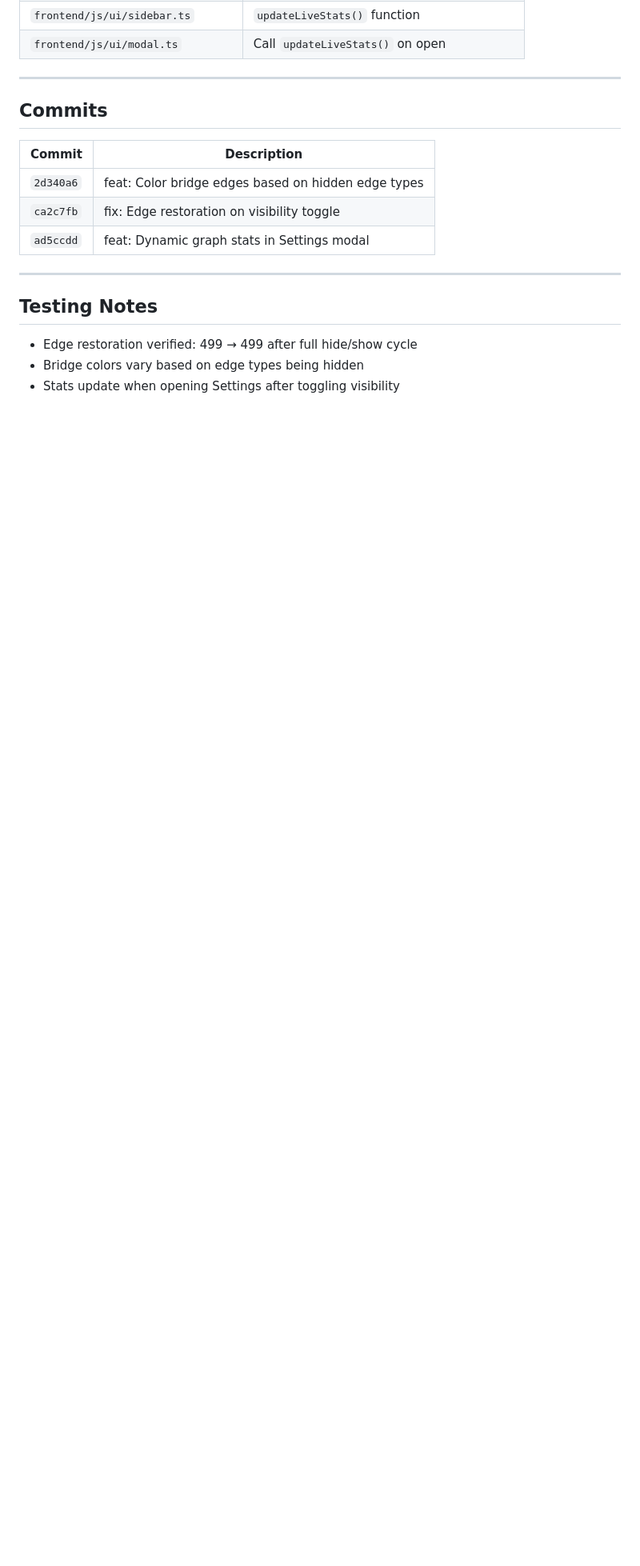
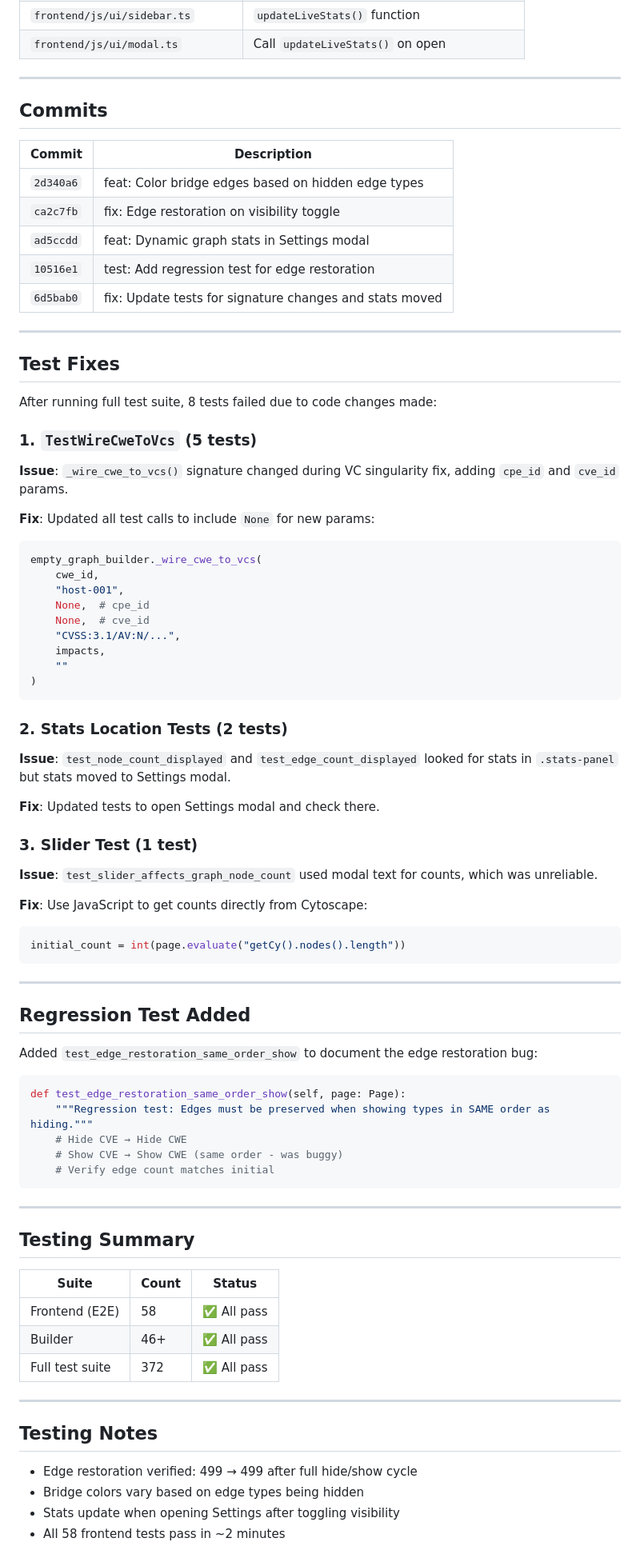
Before and after one commit to tmachalewski/PAGDrawer, a Markdown page: Docs/_dailyNotes/2026-01-20-10-40-Bridge_Edges_Edge_Restoration_Dynamic_Stats.md, the part around the change. Shown at 80% size. Drawn GitHub-style; blank space fills up the shorter version.

Commit message:
docs: Update daily note with test fixes and regression test details

````diff
--- a/Docs/_dailyNotes/2026-01-20-10-40-Bridge_Edges_Edge_Restoration_Dynamic_Stats.md
+++ b/Docs/_dailyNotes/2026-01-20-10-40-Bridge_Edges_Edge_Restoration_Dynamic_Stats.md
@@ -137,11 +137,75 @@ Stats dynamically reflect:
 
 ## Commits
 
-| Commit    | Description                                         |
-| --------- | --------------------------------------------------- |
-| `2d340a6` | feat: Color bridge edges based on hidden edge types |
-| `ca2c7fb` | fix: Edge restoration on visibility toggle          |
-| `ad5ccdd` | feat: Dynamic graph stats in Settings modal         |
+| Commit    | Description                                             |
+| --------- | ------------------------------------------------------- |
+| `2d340a6` | feat: Color bridge edges based on hidden edge types     |
+| `ca2c7fb` | fix: Edge restoration on visibility toggle              |
+| `ad5ccdd` | feat: Dynamic graph stats in Settings modal             |
+| `10516e1` | test: Add regression test for edge restoration          |
+| `6d5bab0` | fix: Update tests for signature changes and stats moved |
+
+---
+
+## Test Fixes
+
+After running full test suite, 8 tests failed due to code changes made:
+
+### 1. `TestWireCweToVcs` (5 tests)
+
+**Issue**: `_wire_cwe_to_vcs()` signature changed during VC singularity fix, adding `cpe_id` and `cve_id` params.
+
+**Fix**: Updated all test calls to include `None` for new params:
+```python
+empty_graph_builder._wire_cwe_to_vcs(
+    cwe_id,
+    "host-001",
+    None,  # cpe_id
+    None,  # cve_id
+    "CVSS:3.1/AV:N/...",
+    impacts,
+    ""
+)
+```
+
+### 2. Stats Location Tests (2 tests)
+
+**Issue**: `test_node_count_displayed` and `test_edge_count_displayed` looked for stats in `.stats-panel` but stats moved to Settings modal.
+
+**Fix**: Updated tests to open Settings modal and check there.
+
+### 3. Slider Test (1 test)
+
+**Issue**: `test_slider_affects_graph_node_count` used modal text for counts, which was unreliable.
+
+**Fix**: Use JavaScript to get counts directly from Cytoscape:
+```python
+initial_count = int(page.evaluate("getCy().nodes().length"))
+```
+
+---
+
+## Regression Test Added
+
+Added `test_edge_restoration_same_order_show` to document the edge restoration bug:
+
+```python
+def test_edge_restoration_same_order_show(self, page: Page):
+    """Regression test: Edges must be preserved when showing types in SAME order as hiding."""
+    # Hide CVE → Hide CWE
+    # Show CVE → Show CWE (same order - was buggy)
+    # Verify edge count matches initial
+```
+
+---
+
+## Testing Summary
+
+| Suite           | Count | Status     |
+| --------------- | ----- | ---------- |
+| Frontend (E2E)  | 58    | ✅ All pass |
+| Builder         | 46+   | ✅ All pass |
+| Full test suite | 372   | ✅ All pass |
 
 ---
 
@@ -150,3 +214,4 @@ Stats dynamically reflect:
 - Edge restoration verified: 499 → 499 after full hide/show cycle
 - Bridge colors vary based on edge types being hidden
 - Stats update when opening Settings after toggling visibility
+- All 58 frontend tests pass in ~2 minutes
````
